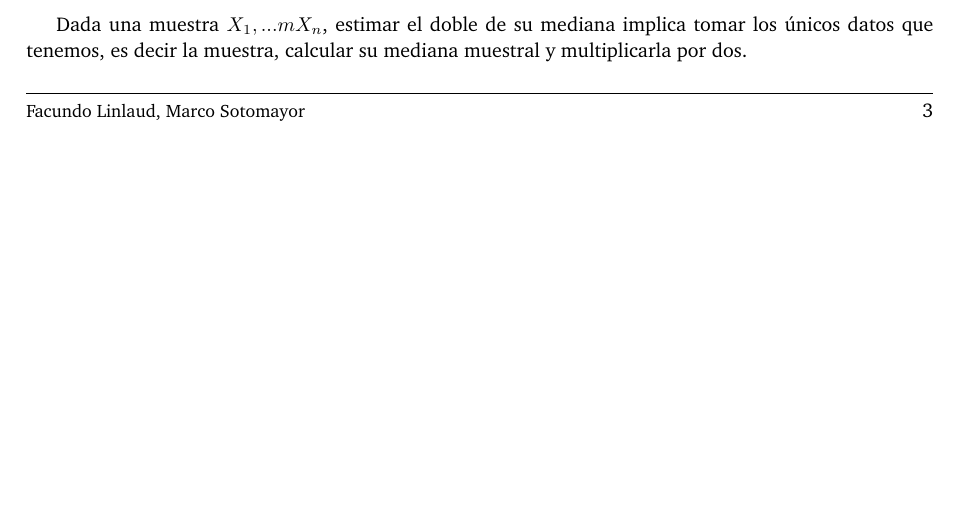
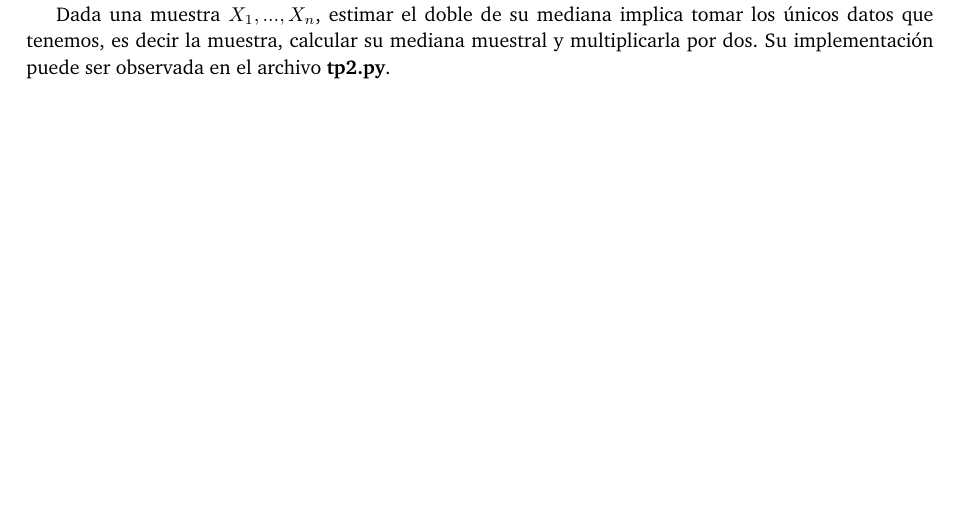
Before and after one commit to facundolinlaud/proba-tp2, a LaTeX document (informe/informe.tex, which reads informe/ejercicio2.tex): part of page 3 of 3 before the commit and part of page 4 of 4 after it, cut so that both start at the same text, the shorter picture padded with empty space. Compiled offline with pdfLaTeX.

Commit message:
fix ejercicio 2

```diff
--- a/informe/ejercicio2.tex
+++ b/informe/ejercicio2.tex
@@ -1,2 +1,2 @@
 \section{Ejercicio 2}
-Dada una muestra $X_{1}, ...m X_{n}$, estimar el doble de su mediana implica tomar los únicos datos que tenemos, es decir la muestra, calcular su mediana muestral y multiplicarla por dos.
+Dada una muestra $X_{1}, ..., X_{n}$, estimar el doble de su mediana implica tomar los únicos datos que tenemos, es decir la muestra, calcular su mediana muestral y multiplicarla por dos. Su implementación puede ser observada en el archivo \textbf{tp2.py}.
```
Also changed, not shown: informe/informe.pdf.
